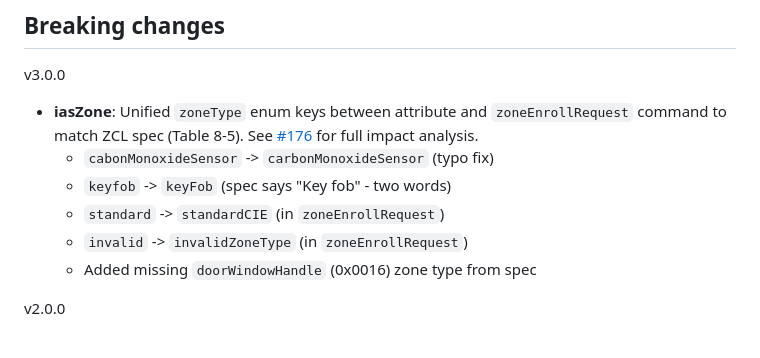
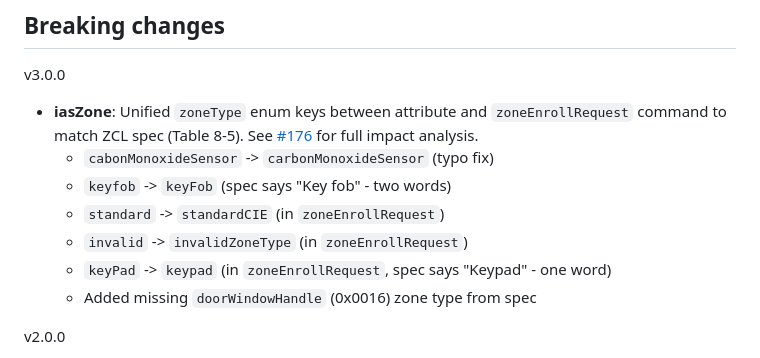
Before and after one commit to athombv/node-zigbee-clusters, a Markdown page: README.md, the part around the change. Rendered like a GitHub page.

Commit message:
Add missing keyPad -> keypad rename to breaking changes

```diff
--- a/README.md
+++ b/README.md
@@ -22,6 +22,7 @@ v3.0.0
   - `keyfob` -> `keyFob` (spec says "Key fob" - two words)
   - `standard` -> `standardCIE` (in `zoneEnrollRequest`)
   - `invalid` -> `invalidZoneType` (in `zoneEnrollRequest`)
+  - `keyPad` -> `keypad` (in `zoneEnrollRequest`, spec says "Keypad" - one word)
   - Added missing `doorWindowHandle` (0x0016) zone type from spec
 
 v2.0.0
```
